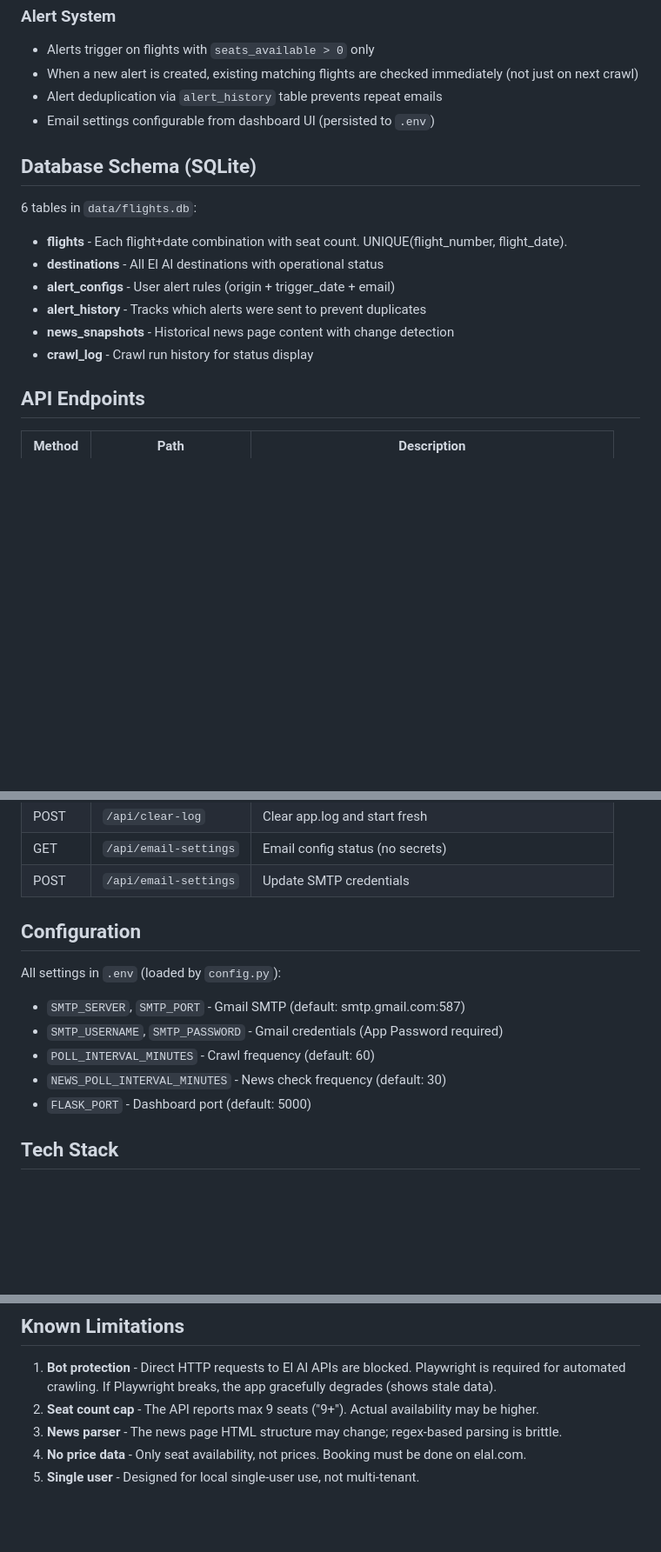
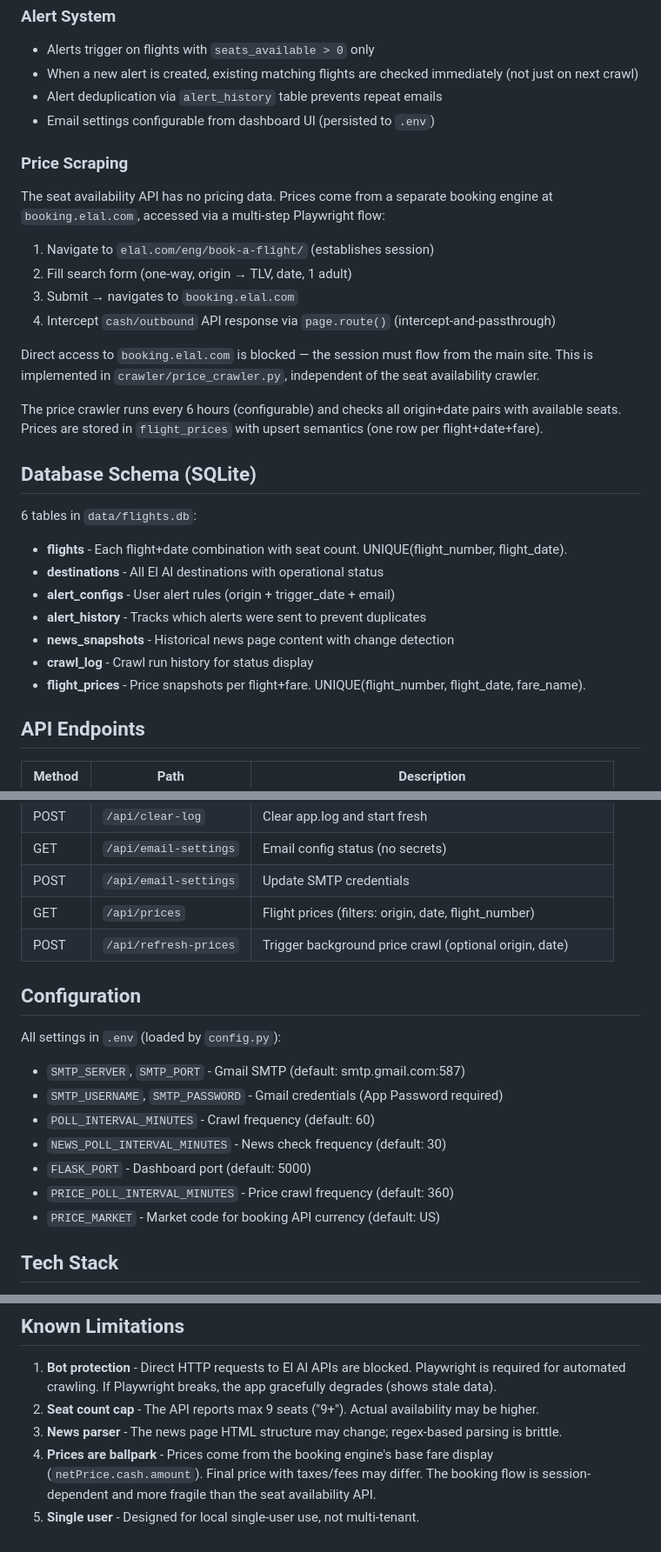
Before and after one commit to ManorZ/ElAlRescueFlightFinder, a Markdown page: CLAUDE.md, 3 parts joined by grey strips. Shown at 87% size. GitHub-like rendering; blank space fills up the shorter version.

Commit message:
docs: update CLAUDE.md with price scraping docs, remove test script
Co-Authored-By: Claude Sonnet 4.6 <noreply@anthropic.com>

```diff
--- a/CLAUDE.md
+++ b/CLAUDE.md
@@ -85,6 +86,19 @@ Parsing rules:
 - Alert deduplication via `alert_history` table prevents repeat emails
 - Email settings configurable from dashboard UI (persisted to `.env`)
 
+### Price Scraping
+
+The seat availability API has no pricing data. Prices come from a separate booking engine at `booking.elal.com`, accessed via a multi-step Playwright flow:
+
+1. Navigate to `elal.com/eng/book-a-flight/` (establishes session)
+2. Fill search form (one-way, origin → TLV, date, 1 adult)
+3. Submit → navigates to `booking.elal.com`
+4. Intercept `cash/outbound` API response via `page.route()` (intercept-and-passthrough)
+
+Direct access to `booking.elal.com` is blocked — the session must flow from the main site. This is implemented in `crawler/price_crawler.py`, independent of the seat availability crawler.
+
+The price crawler runs every 6 hours (configurable) and checks all origin+date pairs with available seats. Prices are stored in `flight_prices` with upsert semantics (one row per flight+date+fare).
+
 ## Database Schema (SQLite)
 
 6 tables in `data/flights.db`:
@@ -94,6 +108,7 @@ Parsing rules:
 - **alert_history** - Tracks which alerts were sent to prevent duplicates
 - **news_snapshots** - Historical news page content with change detection
 - **crawl_log** - Crawl run history for status display
+- **flight_prices** - Price snapshots per flight+fare. UNIQUE(flight_number, flight_date, fare_name).
 
 ## API Endpoints
 
@@ -113,6 +128,8 @@ Parsing rules:
 | POST | `/api/clear-log` | Clear app.log and start fresh |
 | GET | `/api/email-settings` | Email config status (no secrets) |
 | POST | `/api/email-settings` | Update SMTP credentials |
+| GET | `/api/prices` | Flight prices (filters: origin, date, flight_number) |
+| POST | `/api/refresh-prices` | Trigger background price crawl (optional origin, date) |
 
 ## Configuration
 
@@ -122,6 +139,8 @@ All settings in `.env` (loaded by `config.py`):
 - `POLL_INTERVAL_MINUTES` - Crawl frequency (default: 60)
 - `NEWS_POLL_INTERVAL_MINUTES` - News check frequency (default: 30)
 - `FLASK_PORT` - Dashboard port (default: 5000)
+- `PRICE_POLL_INTERVAL_MINUTES` - Price crawl frequency (default: 360)
+- `PRICE_MARKET` - Market code for booking API currency (default: US)
 
 ## Tech Stack
 
@@ -139,5 +158,5 @@ All settings in `.env` (loaded by `config.py`):
 1. **Bot protection** - Direct HTTP requests to El Al APIs are blocked. Playwright is required for automated crawling. If Playwright breaks, the app gracefully degrades (shows stale data).
 2. **Seat count cap** - The API reports max 9 seats ("9+"). Actual availability may be higher.
 3. **News parser** - The news page HTML structure may change; regex-based parsing is brittle.
-4. **No price data** - Only seat availability, not prices. Booking must be done on elal.com.
+4. **Prices are ballpark** - Prices come from the booking engine's base fare display (`netPrice.cash.amount`). Final price with taxes/fees may differ. The booking flow is session-dependent and more fragile than the seat availability API.
 5. **Single user** - Designed for local single-user use, not multi-tenant.
```
Also changed, not shown: other parts of CLAUDE.md (+1 -0 lines).
